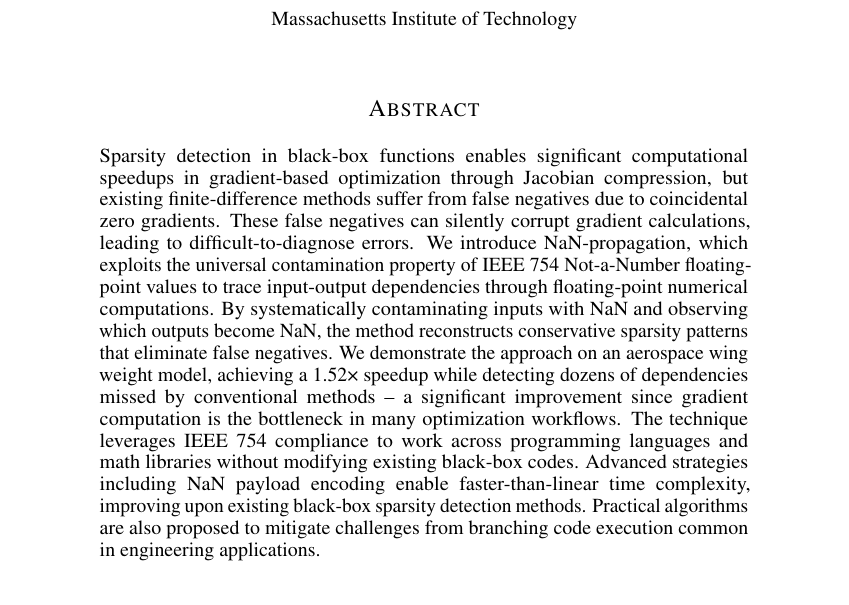
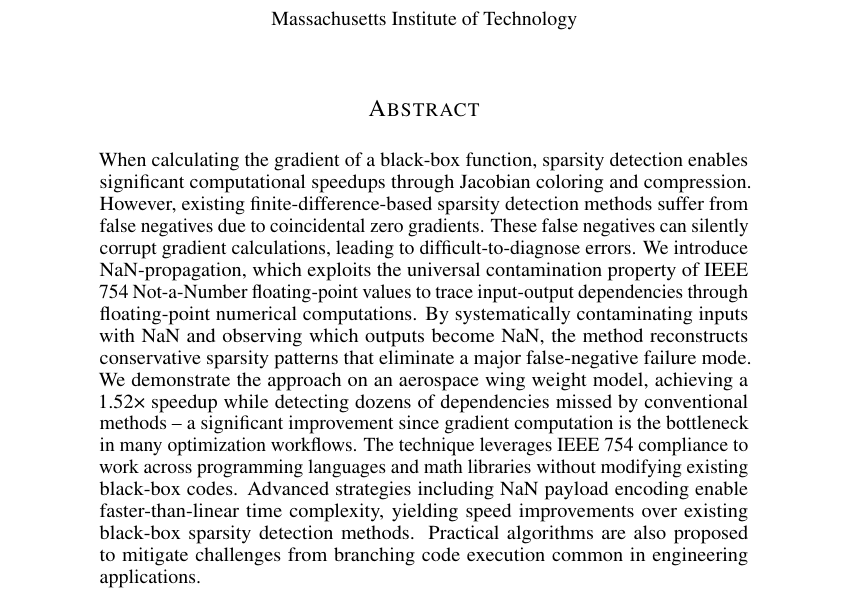
Before and after one commit to peterdsharpe/nan-propagation, a LaTeX paper (paper/main.tex): part of page 1 of 15, cut so that both start at the same text. Compiled offline with pdfLaTeX.

Commit message:
tightens up abstract

```diff
--- a/paper/main.tex
+++ b/paper/main.tex
@@ -16,7 +16,7 @@
 \maketitle
 
 \begin{abstract}
-    Sparsity detection in black-box functions enables significant computational speedups in gradient-based optimization through Jacobian compression, but existing finite-difference methods suffer from false negatives due to coincidental zero gradients. These false negatives can silently corrupt gradient calculations, leading to difficult-to-diagnose errors. We introduce NaN-propagation, which exploits the universal contamination property of IEEE 754 Not-a-Number floating-point values to trace input-output dependencies through floating-point numerical computations. By systematically contaminating inputs with NaN and observing which outputs become NaN, the method reconstructs conservative sparsity patterns that eliminate false negatives. We demonstrate the approach on an aerospace wing weight model, achieving a 1.52× speedup while detecting dozens of dependencies missed by conventional methods -- a significant improvement since gradient computation is the bottleneck in many optimization workflows. The technique leverages IEEE 754 compliance to work across programming languages and math libraries without modifying existing black-box codes. Advanced strategies including NaN payload encoding enable faster-than-linear time complexity, improving upon existing black-box sparsity detection methods. Practical algorithms are also proposed to mitigate challenges from branching code execution common in engineering applications.
+    When calculating the gradient of a black-box function, sparsity detection enables significant computational speedups through Jacobian coloring and compression. However, existing finite-difference-based sparsity detection methods suffer from false negatives due to coincidental zero gradients. These false negatives can silently corrupt gradient calculations, leading to difficult-to-diagnose errors. We introduce NaN-propagation, which exploits the universal contamination property of IEEE 754 Not-a-Number floating-point values to trace input-output dependencies through floating-point numerical computations. By systematically contaminating inputs with NaN and observing which outputs become NaN, the method reconstructs conservative sparsity patterns that eliminate a major false-negative failure mode. We demonstrate the approach on an aerospace wing weight model, achieving a 1.52× speedup while detecting dozens of dependencies missed by conventional methods -- a significant improvement since gradient computation is the bottleneck in many optimization workflows. The technique leverages IEEE 754 compliance to work across programming languages and math libraries without modifying existing black-box codes. Advanced strategies including NaN payload encoding enable faster-than-linear time complexity, yielding speed improvements over existing black-box sparsity detection methods. Practical algorithms are also proposed to mitigate challenges from branching code execution common in engineering applications.
 \end{abstract}
 
 \begin{center}
```
